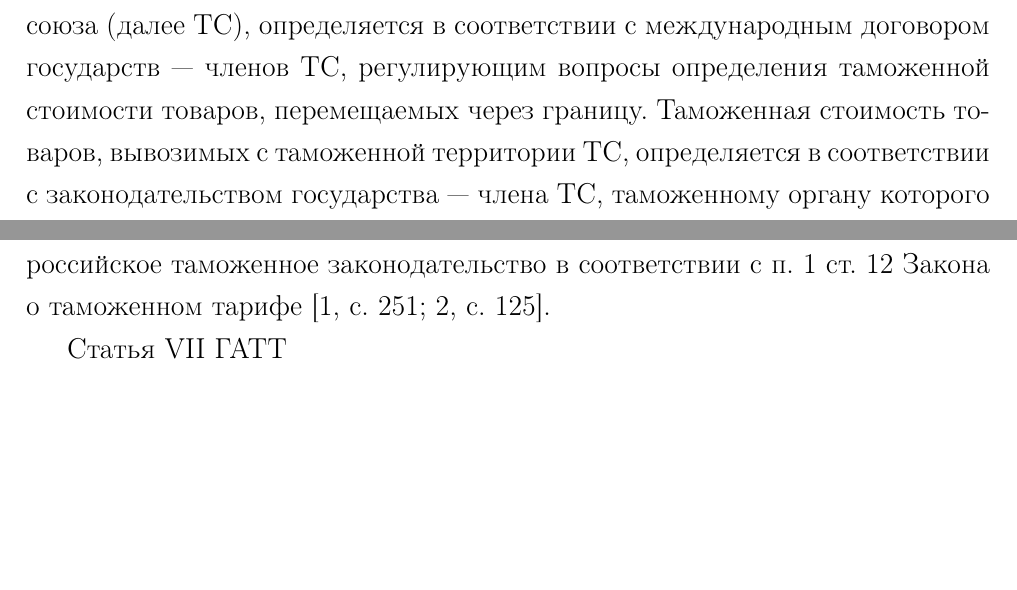
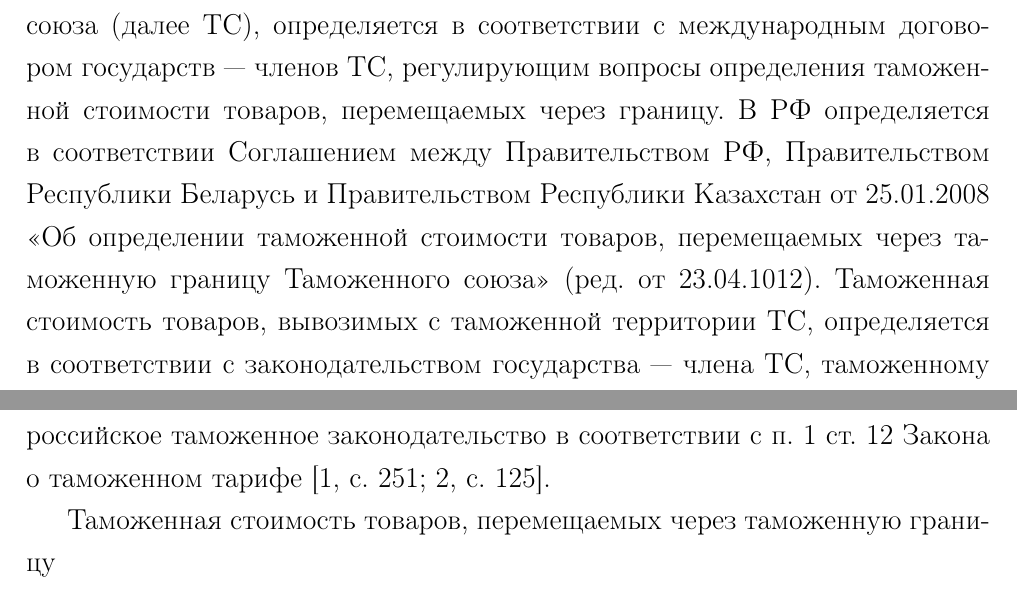
Before and after one commit to kuznetsov2/tseno, a LaTeX document (tseno.tex, which reads 1glava.tex): two parts of pages 4 and 5 of 9, joined at a grey line, cut so that both start at the same text, the shorter picture padded with empty space. Compiled offline with pdfLaTeX.

Commit message:
txs auto checkin

```diff
--- a/1glava.tex
+++ b/1glava.tex
@@ -4,7 +4,7 @@
 
 Правильное определение таможенной стоимости является особо важным для таможенных органов, что связано с тем, что таможенные платежи составляют существенную часть федерального бюджета. Для предприятий вопрос определения таможенной стоимости играет ключевую роль, так как эффективность внешнеэкономической деятельности во многом зависит от уплачиваемых таможенных платежей \cite[с. 249--250]{mahovikova}.
 
-Таможенная стоимость товаров, ввозимых на территорию таможенного союза (далее ТС), определяется в соответствии с международным договором государств --- членов ТС, регулирующим вопросы определения таможенной стоимости товаров, перемещаемых через границу. Таможенная стоимость товаров, вывозимых с таможенной территории ТС, определяется в соответствии с законодательством государства --- члена ТС, таможенному органу которого производится декларирование товаров \cite[с. 486]{tolkushkin}.
+Таможенная стоимость товаров, ввозимых на территорию таможенного союза (далее ТС), определяется в соответствии с международным договором государств --- членов ТС, регулирующим вопросы определения таможенной стоимости товаров, перемещаемых через границу. В РФ определяется в соответствии Соглашением между Правительством РФ, Правительством Республики Беларусь и Правительством Республики Казахстан от 25.01.2008 <<Об определении таможенной стоимости товаров, перемещаемых через таможенную границу Таможенного союза>> (ред. от 23.04.1012). Таможенная стоимость товаров, вывозимых с таможенной территории ТС, определяется в соответствии с законодательством государства --- члена ТС, таможенному органу которого производится декларирование товаров \cite[с. 486]{tolkushkin}.
 
 Таможенная стоимость товара --- стоимость сделки с товаром, т.е. цена, фактически уплаченная или подлежащая уплате за эти товары при их продаже для вывоза на единую  таможенную территорию ТС. Таможенная стоимость --- это особая разновидность стоимости товара, в определении которой помимо продавца и покупателя участвует третья сторона --- таможенный орган.
 
@@ -21,4 +21,4 @@
 
 Заключительным этапом по унификации системы таможенной оценки стали переговоры в процессе Уругвайского раунда (1985--1994). В результате в Марракеше 15 апреля 1994 г. был подписан заключительный акт --- Соглашение по применению статьи VII ГАТТ. Данное соглашение также известно как Кодекс о таможенной стоимости ГАТТ, на который было сориентировано российское таможенное законодательство в соответствии с п. 1 ст. 12 Закона о таможенном тарифе \cites[с. 251]{mahovikova}[с. 125]{novikova}.
 
-Статья VII ГАТТ
+Таможенная стоимость товаров, перемещаемых через таможенную границу
```
